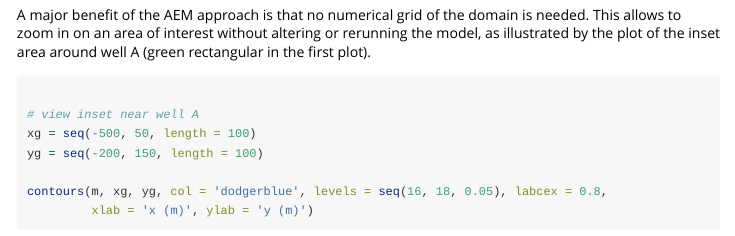
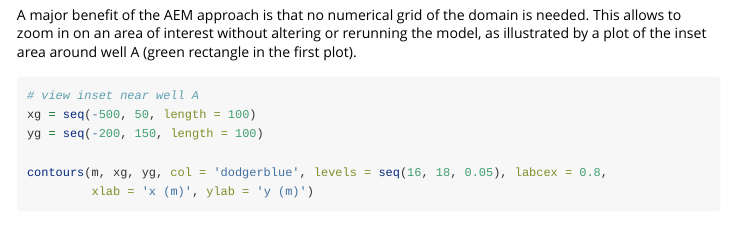
Before and after one commit to cneyens/raem, an R Markdown document (vignettes/vign-01-overview.Rmd): the page in a window 1100 px wide, from 10040 px down. Rendered offline with R 4.5, knitr and Pandoc, with nearby package versions; some code elsewhere in the file could not run offline.

Commit message:
fixed small typo in vignette 01

````diff
--- a/vignettes/vign-01-overview.Rmd
+++ b/vignettes/vign-01-overview.Rmd
@@ -337,10 +337,9 @@ grid() # add gridlines to plot
 
 ```
 
-A major benefit of the AEM approach is that no numerical grid of the domain is needed. This allows to zoom in on an area of interest without altering or rerunning the model, as illustrated by the plot of the inset area around well A (green rectangular in the first plot).
+A major benefit of the AEM approach is that no numerical grid of the domain is needed. This allows to zoom in on an area of interest without altering or rerunning the model, as illustrated by a plot of the inset area around well A (green rectangle in the first plot).
 
 ```{r fig-inset-well}
-
 # view inset near well A
 xg = seq(-500, 50, length = 100)
 yg = seq(-200, 150, length = 100)
````
